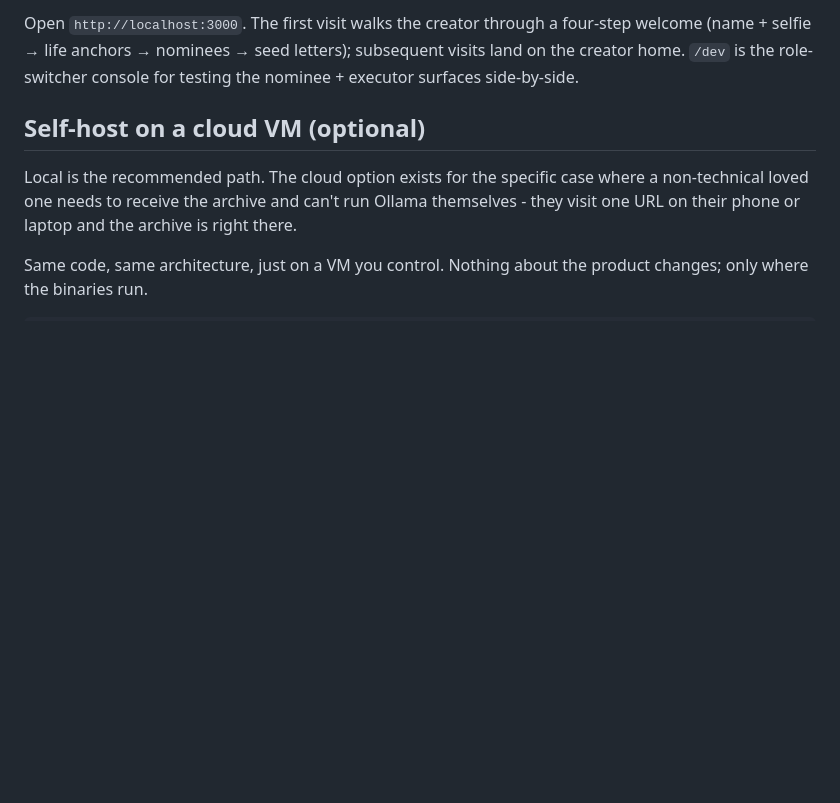
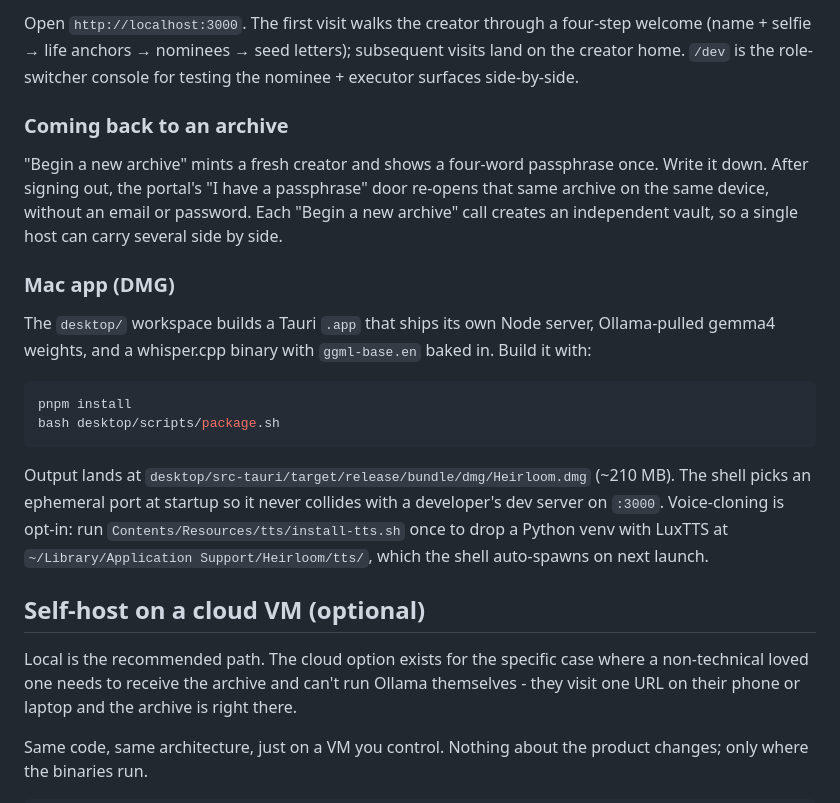
Before and after one commit to gautamp8/heirloom, a Markdown page: README.md, the part around one of its changes. GitHub-like rendering; blank space fills up the shorter version.

````diff
--- a/README.md
+++ b/README.md
@@ -203,6 +223,34 @@ Open `http://localhost:3000`. The first visit walks the creator through a
 four-step welcome (name + selfie → life anchors → nominees → seed letters);
 subsequent visits land on the creator home. `/dev` is the role-switcher
 console for testing the nominee + executor surfaces side-by-side.
+
+### Coming back to an archive
+
+"Begin a new archive" mints a fresh creator and shows a four-word
+passphrase once. Write it down. After signing out, the portal's
+"I have a passphrase" door re-opens that same archive on the same
+device, without an email or password. Each "Begin a new archive" call
+creates an independent vault, so a single host can carry several side
+by side.
+
+### Mac app (DMG)
+
+The `desktop/` workspace builds a Tauri `.app` that ships its own
+Node server, Ollama-pulled gemma4 weights, and a whisper.cpp binary
+with `ggml-base.en` baked in. Build it with:
+
+```bash
+pnpm install
+bash desktop/scripts/package.sh
+```
+
+Output lands at
+`desktop/src-tauri/target/release/bundle/dmg/Heirloom.dmg` (~210 MB).
+The shell picks an ephemeral port at startup so it never collides
+with a developer's dev server on `:3000`. Voice-cloning is opt-in:
+run `Contents/Resources/tts/install-tts.sh` once to drop a Python
+venv with LuxTTS at `~/Library/Application Support/Heirloom/tts/`,
+which the shell auto-spawns on next launch.
 
 ## Self-host on a cloud VM (optional)
 
````
Also changed, not shown: other parts of README.md (+34 -14 lines), CLAUDE.md (+8 -1 lines).
